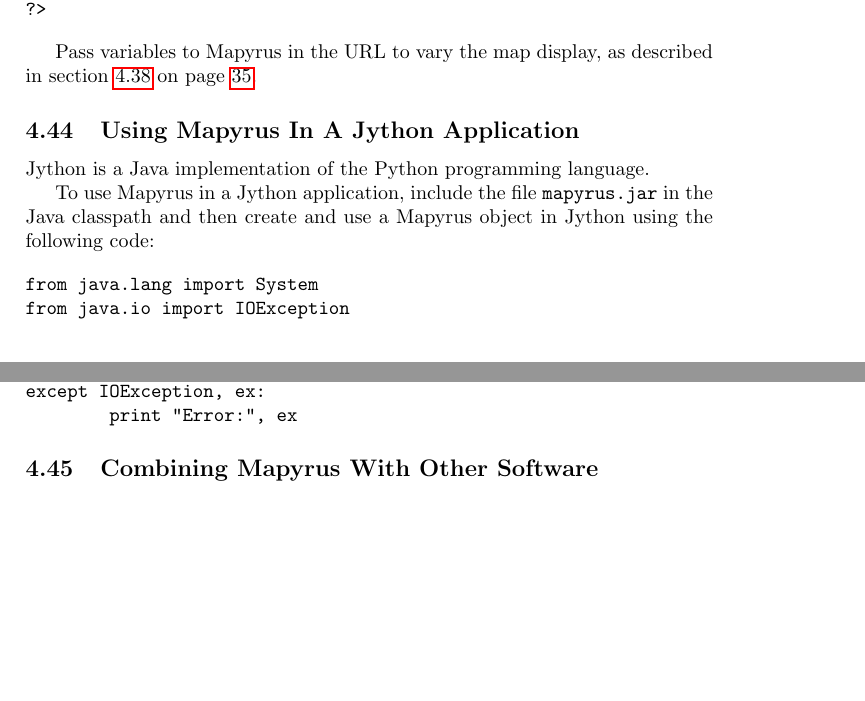
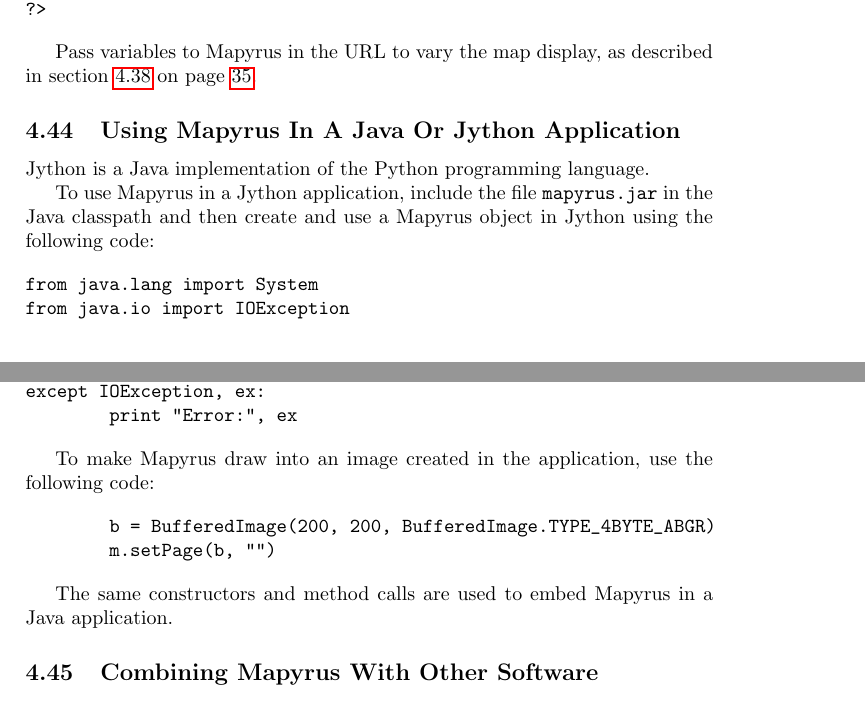
Before and after one commit to simoc/mapyrus, a LaTeX document (userdoc/mapyrus.tex, which reads userdoc/tutorial.tex): two parts of pages 37 and 38 of 83, joined at a grey line, cut so that both start at the same text, the shorter picture padded with empty space. Compiled offline with pdfLaTeX.

Commit message:
Describe how to use own image when Mapyrus used in a Java application.

```diff
--- a/userdoc/tutorial.tex
+++ b/userdoc/tutorial.tex
@@ -1926,7 +1926,7 @@
 as described in section \ref{urlvariables}
 on page \pageref{urlvariables}.
 
-\subsection{Using Mapyrus In A Jython Application}
+\subsection{Using Mapyrus In A Java Or Jython Application}
 
 Jython is a Java implementation of the Python programming language.
 
@@ -1952,6 +1952,17 @@
 except IOException, ex:
         print "Error:", ex
 \end{verbatim}
+
+To make Mapyrus draw into an image created in the application,
+use the following code:
+
+\begin{verbatim}
+        b = BufferedImage(200, 200, BufferedImage.TYPE_4BYTE_ABGR)
+        m.setPage(b, "")
+\end{verbatim}
+
+The same constructors and method calls are used to embed
+Mapyrus in a Java application.
 
 \subsection{Combining Mapyrus With Other Software}
 
```
